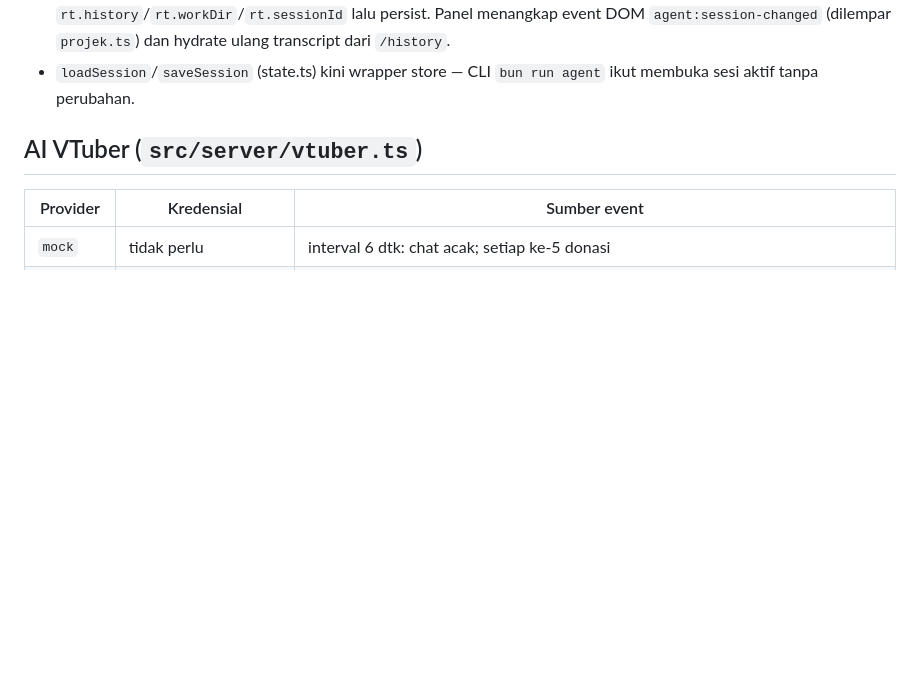
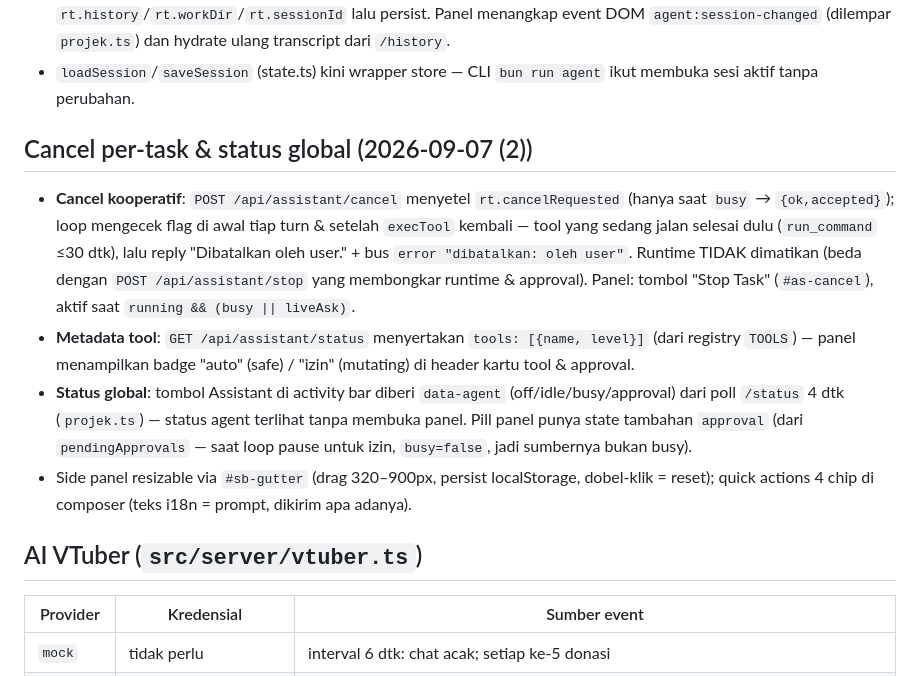
Before and after one commit to TesaOP/ngetes, a Markdown page: docs/MODES.md, the part around the change. Drawn GitHub-style; blank space fills up the shorter version.

```diff
--- a/docs/MODES.md
+++ b/docs/MODES.md
@@ -54,6 +54,28 @@ migrasi sekali dari `assistant-history.json` lama + arsip `.bak`):
   hydrate ulang transcript dari `/history`.
 - `loadSession`/`saveSession` (state.ts) kini wrapper store — CLI
   `bun run agent` ikut membuka sesi aktif tanpa perubahan.
+
+## Cancel per-task & status global (2026-09-07 (2))
+
+- **Cancel kooperatif**: `POST /api/assistant/cancel` menyetel
+  `rt.cancelRequested` (hanya saat `busy` → `{ok,accepted}`); loop mengecek
+  flag di awal tiap turn & setelah `execTool` kembali — tool yang sedang
+  jalan selesai dulu (`run_command` ≤30 dtk), lalu reply
+  "Dibatalkan oleh user." + bus `error "dibatalkan: oleh user"`. Runtime
+  TIDAK dimatikan (beda dengan `POST /api/assistant/stop` yang membongkar
+  runtime & approval). Panel: tombol "Stop Task" (`#as-cancel`), aktif
+  saat `running && (busy || liveAsk)`.
+- **Metadata tool**: `GET /api/assistant/status` menyertakan
+  `tools: [{name, level}]` (dari registry `TOOLS`) — panel menampilkan
+  badge "auto" (safe) / "izin" (mutating) di header kartu tool & approval.
+- **Status global**: tombol Assistant di activity bar diberi `data-agent`
+  (off/idle/busy/approval) dari poll `/status` 4 dtk (`projek.ts`) — status
+  agent terlihat tanpa membuka panel. Pill panel punya state tambahan
+  `approval` (dari `pendingApprovals` — saat loop pause untuk izin,
+  `busy=false`, jadi sumbernya bukan busy).
+- Side panel resizable via `#sb-gutter` (drag 320–900px, persist
+  localStorage, dobel-klik = reset); quick actions 4 chip di composer
+  (teks i18n = prompt, dikirim apa adanya).
 
 ## AI VTuber (`src/server/vtuber.ts`)
 
```
Also changed, not shown: docs/STATUS-CUBISM5-EFEK.md (+37 -0 lines).
